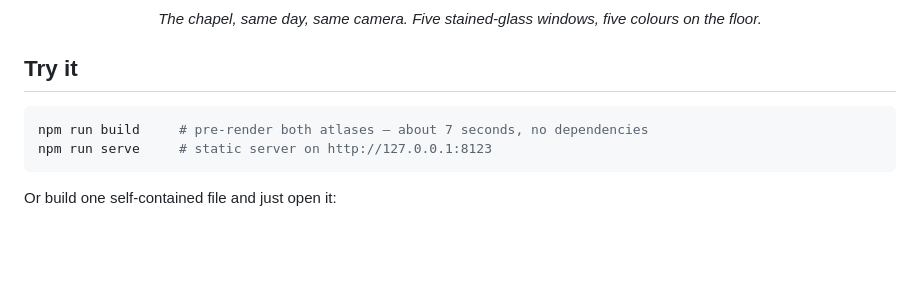
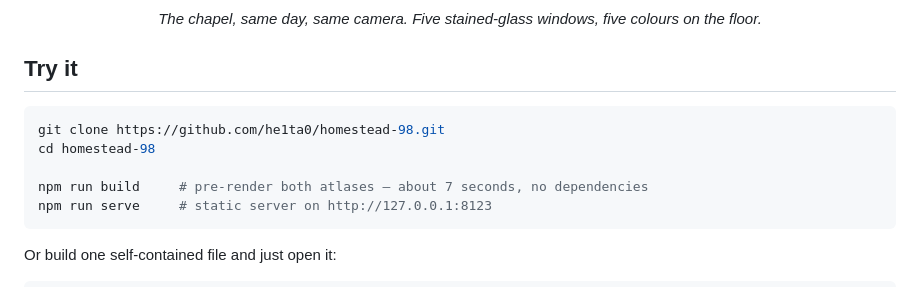
Before and after one commit to he1ta0/iso-prerender, a Markdown page: README.md, the part around the change. GitHub-like rendering; blank space fills up the shorter version.

Commit message:
README: add the clone command

````diff
--- a/README.md
+++ b/README.md
@@ -31,6 +31,9 @@ through.
 ## Try it
 
 ```bash
+git clone https://github.com/he1ta0/homestead-98.git
+cd homestead-98
+
 npm run build     # pre-render both atlases — about 7 seconds, no dependencies
 npm run serve     # static server on http://127.0.0.1:8123
 ```
````
